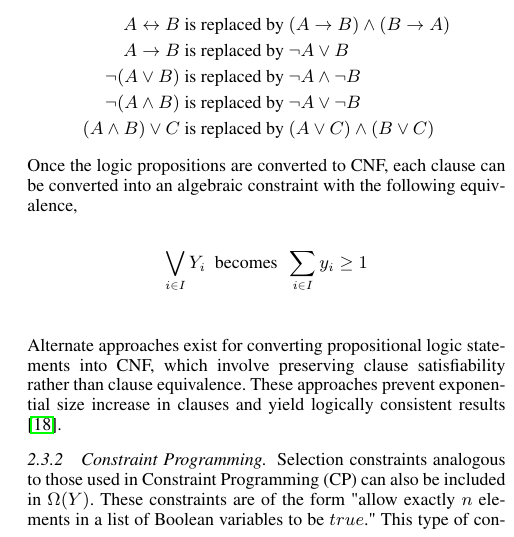
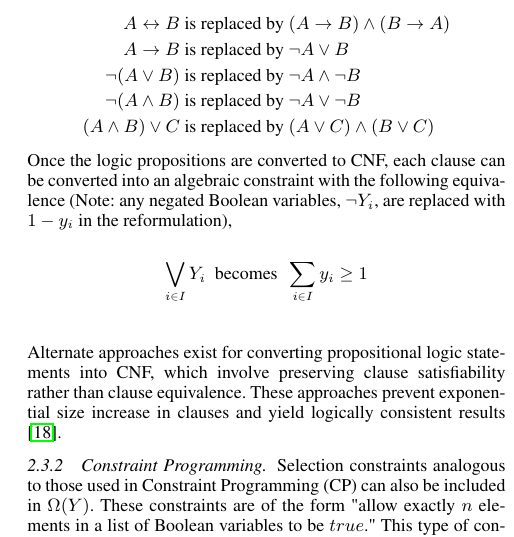
Before and after one commit to hdavid16/DisjunctiveProgramming.jl, a LaTeX document (paper/paper.tex): part of one column of page 3 of 6, cut so that both start at the same text. Compiled offline with pdfLaTeX.

Commit message:
add note to CNF conversion

```diff
--- a/paper/paper.tex
+++ b/paper/paper.tex
@@ -173,7 +173,7 @@ The logic propositions within the set of decision selection relationships, $\Ome
     (A \land B) \lor C & \text{ is replaced by } (A \lor C) \land (B \lor C)
 \end{align*}
 
-Once the logic propositions are converted to CNF, each clause can be converted into an algebraic constraint with the following equivalence,
+Once the logic propositions are converted to CNF, each clause can be converted into an algebraic constraint with the following equivalence (Note: any negated Boolean variables, $\neg Y_i$, are replaced with $1-y_i$ in the reformulation),
 
 \begin{align*}
     \bigvee_{i \in I} Y_i & \ \ \text{becomes} \ \ \sum_{i\in I} y_i \geq 1 \\
```
Also changed, not shown: paper/paper.pdf.
